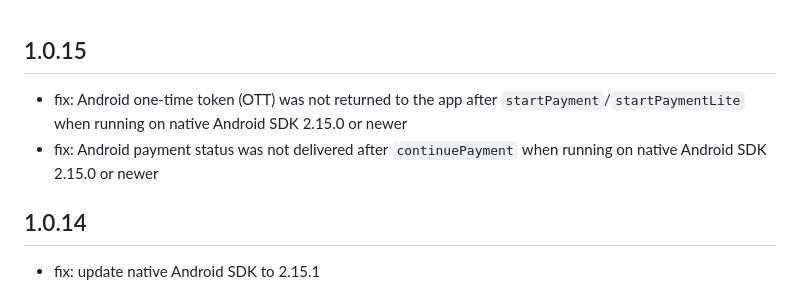
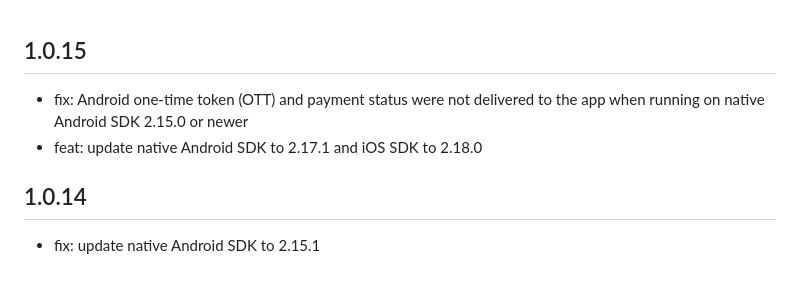
Before and after one commit to yuno-payments/yuno-sdk-flutter, a Markdown page: yuno_sdk/CHANGELOG.md, the part around the change. Rendered like a GitHub page.

Commit message:
docs(changelog): summarize 1.0.15 fixes and add native version bumps
Combine the two Android OTT/status fix entries into a single
public-facing line, and record the native SDK bumps (Android 2.17.1,
iOS 2.18.0) shipped in 1.0.15.

Co-Authored-By: Claude Opus 4.8 (1M context) <noreply@anthropic.com>

```diff
--- a/yuno_sdk/CHANGELOG.md
+++ b/yuno_sdk/CHANGELOG.md
@@ -1,7 +1,7 @@
 ## 1.0.15
 
-- fix: Android one-time token (OTT) was not returned to the app after `startPayment`/`startPaymentLite` when running on native Android SDK 2.15.0 or newer
-- fix: Android payment status was not delivered after `continuePayment` when running on native Android SDK 2.15.0 or newer
+- fix: Android one-time token (OTT) and payment status were not delivered to the app when running on native Android SDK 2.15.0 or newer
+- feat: update native Android SDK to 2.17.1 and iOS SDK to 2.18.0
 
 ## 1.0.14
 
```
